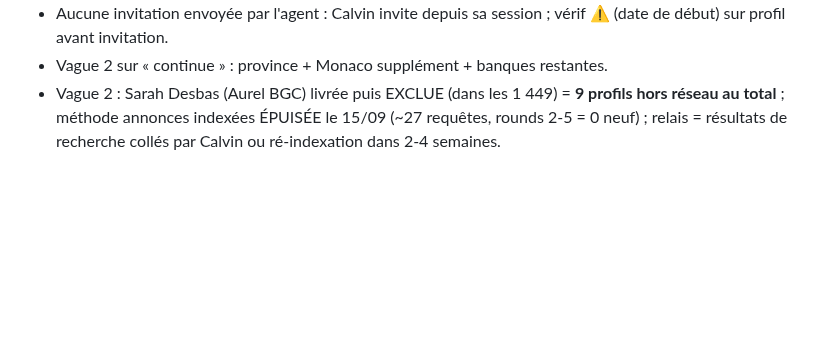
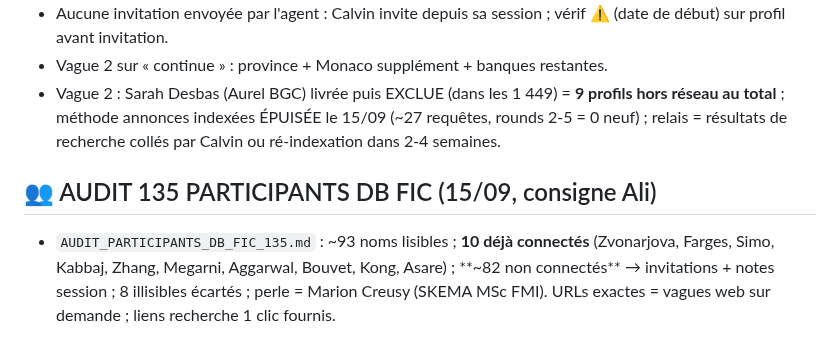
Before and after one commit to Calvin29990/shockdesk, a Markdown page: candidatures-reseau-fo/REGISTRE_MASTER_VERROUILLAGE_TOTAL.md, the part around the change. Drawn GitHub-style; blank space fills up the shorter version.

Commit message:
audit 135 participants DB FIC: 10 connectes / 82 invitations + liens 1 clic + perle Creusy SKEMA FMI
Co-authored-by: arena-agent <297053741+arena-agent@users.noreply.github.com>

```diff
--- a/candidatures-reseau-fo/REGISTRE_MASTER_VERROUILLAGE_TOTAL.md
+++ b/candidatures-reseau-fo/REGISTRE_MASTER_VERROUILLAGE_TOTAL.md
@@ -227,3 +227,6 @@ Réserve (langue EN ou non confirmée, à traiter plus tard ou par email) : Ben
 - Aucune invitation envoyée par l'agent : Calvin invite depuis sa session ; vérif ⚠️ (date de début) sur profil avant invitation.
 - Vague 2 sur « continue » : province + Monaco supplément + banques restantes.
 - Vague 2 : Sarah Desbas (Aurel BGC) livrée puis EXCLUE (dans les 1 449) = **9 profils hors réseau au total** ; méthode annonces indexées ÉPUISÉE le 15/09 (~27 requêtes, rounds 2-5 = 0 neuf) ; relais = résultats de recherche collés par Calvin ou ré-indexation dans 2-4 semaines.
+
+## 👥 AUDIT 135 PARTICIPANTS DB FIC (15/09, consigne Ali)
+- `AUDIT_PARTICIPANTS_DB_FIC_135.md` : ~93 noms lisibles ; **10 déjà connectés** (Zvonarjova, Farges, Simo, Kabbaj, Zhang, Megarni, Aggarwal, Bouvet, Kong, Asare) ; **~82 non connectés** → invitations + notes session ; 8 illisibles écartés ; perle = Marion Creusy (SKEMA MSc FMI). URLs exactes = vagues web sur demande ; liens recherche 1 clic fournis.
```
Also changed, not shown: candidatures-reseau-fo/AUDIT_PARTICIPANTS_DB_FIC_135.md (added, +104 -0 lines).
